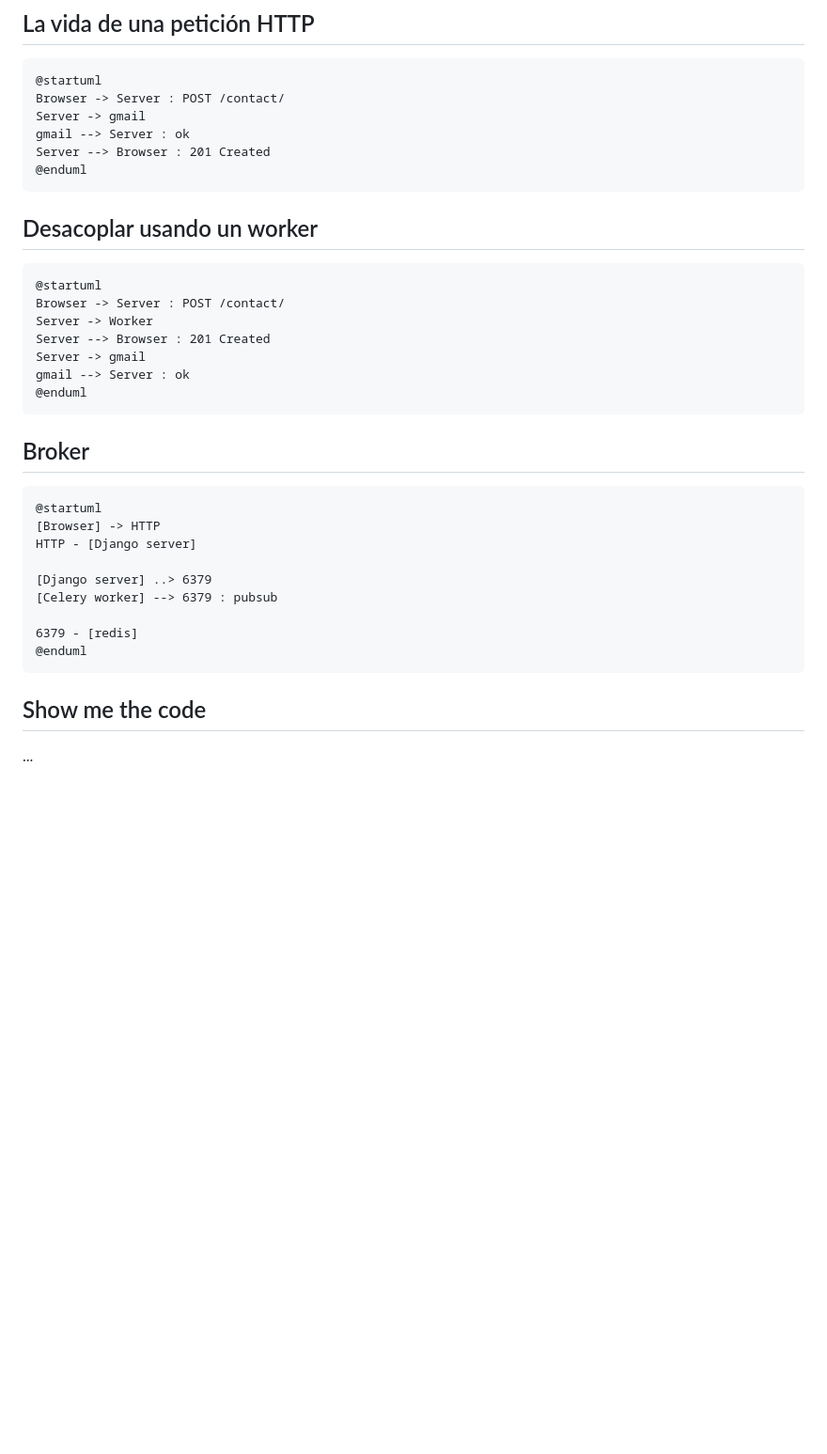
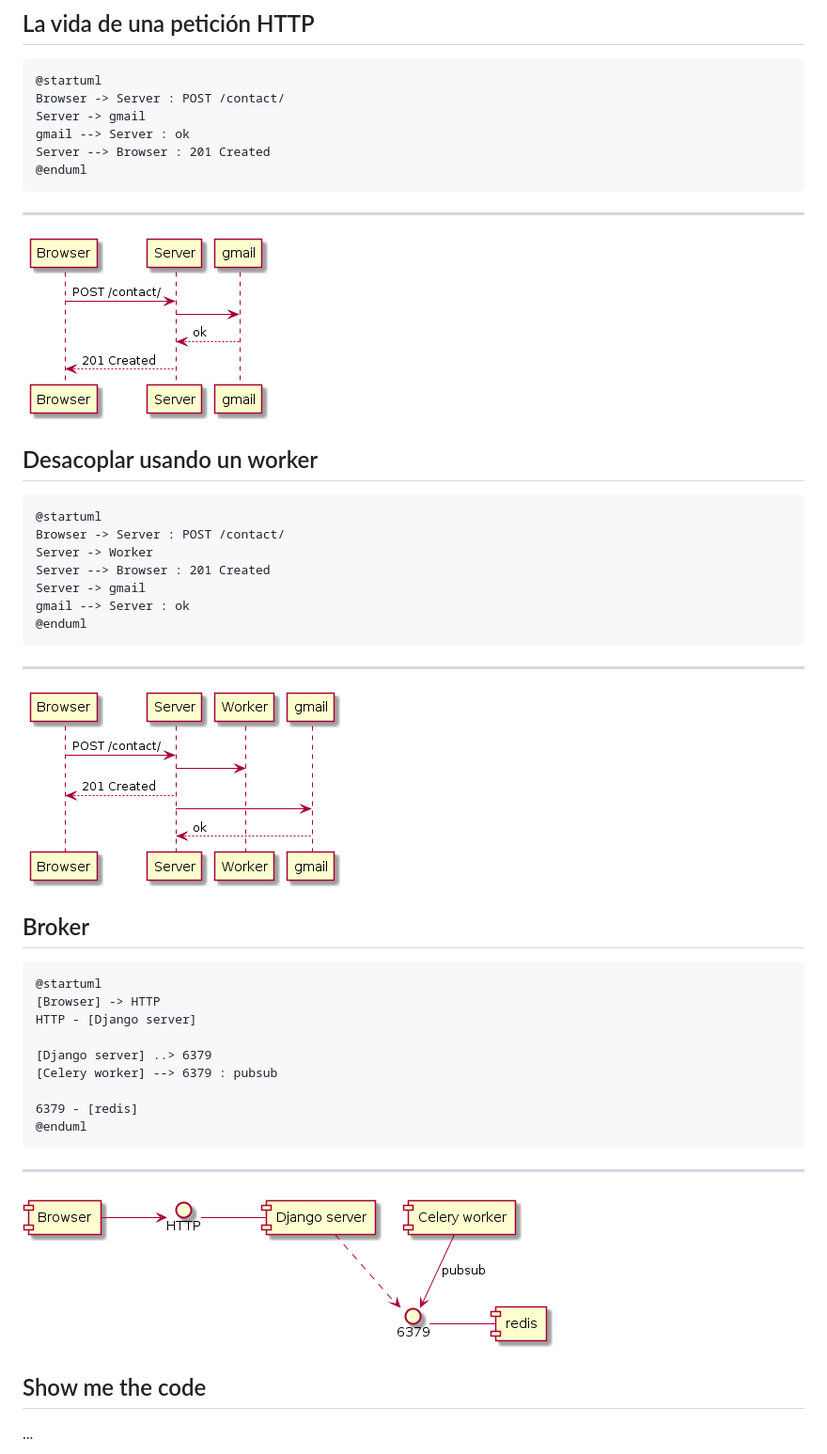
Before and after one commit to migonzalvar/talks, a Markdown page: 2015-12-python-vigo/README.md, the part around the change printed below. Shown: that part at 94% size. Drawn GitHub-style; pictures changed too: 2015-12-python-vigo/fig1.png (added), 2015-12-python-vigo/fig2.png (added), 2015-12-python-vigo/fig3.png (added); blank space fills up the shorter version.

````diff
--- a/2015-12-python-vigo/README.md
+++ b/2015-12-python-vigo/README.md
@@ -10,6 +10,9 @@ gmail --> Server : ok
 Server --> Browser : 201 Created
 @enduml
 ```
+----
+
+![](fig1.png)
 
 ## Desacoplar usando un worker
 
@@ -22,6 +25,10 @@ Server -> gmail
 gmail --> Server : ok
 @enduml
 ```
+
+----
+
+![](fig2.png)
 
 ## Broker
 
@@ -36,6 +43,10 @@ HTTP - [Django server]
 6379 - [redis]
 @enduml
 ```
+
+----
+
+![](fig3.png)
 
 ## Show me the code
 
````
Also changed, not shown: other parts of 2015-12-python-vigo/README.md (+18 -12 lines).
